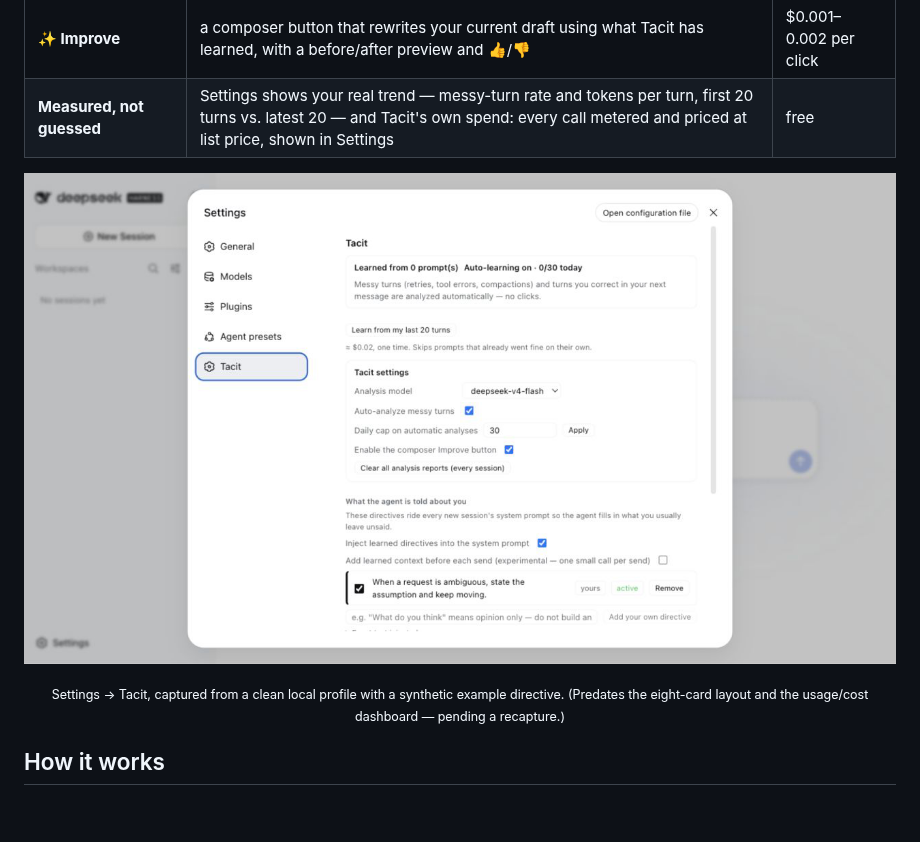
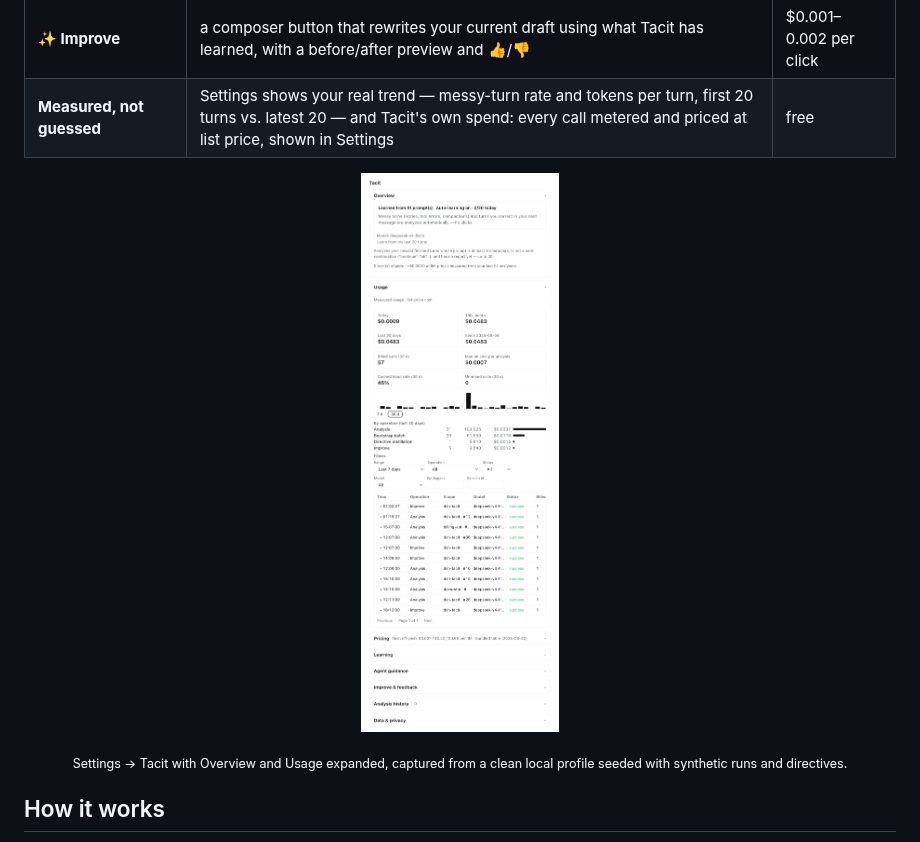
Before and after one commit to hackernotfound/dsh-tacit, a Markdown page: README.md, the part around one of its changes. Drawn GitHub-style; pictures changed too: docs/assets/tacit-settings.png; blank space fills up the shorter version.

Commit message:
docs: recapture the Settings screenshot on the eight-card layout
Overview and Usage expanded, from a clean local profile seeded with
synthetic runs and directives; the recapture notes are gone.

```diff
--- a/README.md
+++ b/README.md
@@ -59,5 +59,5 @@ already configured in the harness (Tacit never reads it).
 </p>
-<p align="center"><sub>Settings → Tacit, captured from a clean local profile with a synthetic example directive. (Predates the eight-card layout and the usage/cost dashboard — pending a recapture.)</sub></p>
+<p align="center"><sub>Settings → Tacit with Overview and Usage expanded, captured from a clean local profile seeded with synthetic runs and directives.</sub></p>
 
 ## How it works
 
```
Also changed, not shown: other parts of README.md (+1 -1 lines), docs/getting-started.md (+0 -5 lines), docs/getting-started.zh.md (+0 -3 lines).
